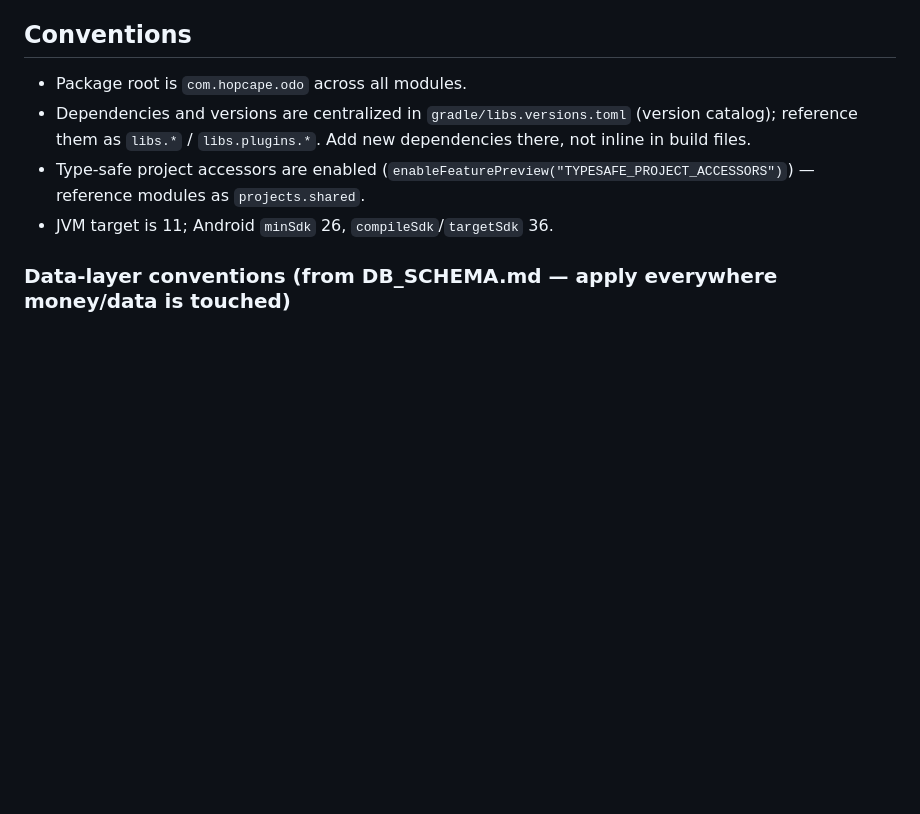
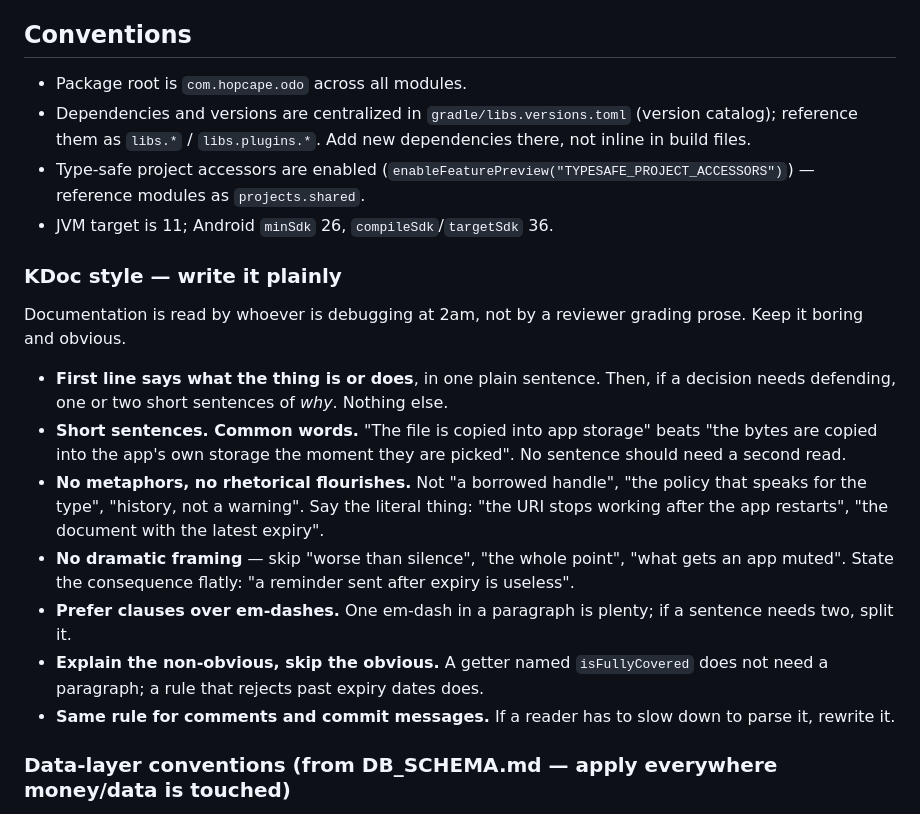
Before and after one commit to Aumaidkh/Odo-Mobile, a Markdown page: CLAUDE.md, the part around the change. Drawn GitHub-style; blank space fills up the shorter version.

Commit message:
docs: require plain-language kdoc
Documentation is read by whoever is debugging at 2am. Recent KDoc was
accurate but needed a second read: metaphors instead of the literal fact,
dramatic framing instead of the flat consequence, and sentences carrying
two em-dashes.

State what the thing does in one plain sentence, add the reason only when
a decision needs defending, and keep the same standard for comments and
commit messages.

```diff
--- a/CLAUDE.md
+++ b/CLAUDE.md
@@ -135,6 +135,18 @@ When working on any Claude/Anthropic AI integration, consult the `claude-api` sk
 - Type-safe project accessors are enabled (`enableFeaturePreview("TYPESAFE_PROJECT_ACCESSORS")`) — reference modules as `projects.shared`.
 - JVM target is 11; Android `minSdk` 26, `compileSdk`/`targetSdk` 36.
 
+### KDoc style — write it plainly
+
+Documentation is read by whoever is debugging at 2am, not by a reviewer grading prose. Keep it boring and obvious.
+
+- **First line says what the thing is or does**, in one plain sentence. Then, if a decision needs defending, one or two short sentences of *why*. Nothing else.
+- **Short sentences. Common words.** "The file is copied into app storage" beats "the bytes are copied into the app's own storage the moment they are picked". No sentence should need a second read.
+- **No metaphors, no rhetorical flourishes.** Not "a borrowed handle", "the policy that speaks for the type", "history, not a warning". Say the literal thing: "the URI stops working after the app restarts", "the document with the latest expiry".
+- **No dramatic framing** — skip "worse than silence", "the whole point", "what gets an app muted". State the consequence flatly: "a reminder sent after expiry is useless".
+- **Prefer clauses over em-dashes.** One em-dash in a paragraph is plenty; if a sentence needs two, split it.
+- **Explain the non-obvious, skip the obvious.** A getter named `isFullyCovered` does not need a paragraph; a rule that rejects past expiry dates does.
+- **Same rule for comments and commit messages.** If a reader has to slow down to parse it, rewrite it.
+
 ### Data-layer conventions (from DB_SCHEMA.md — apply everywhere money/data is touched)
 
 - **Money is always integer paise.** Store as `BIGINT` columns named `*_paise`; ₹2,800 → `280000`. **Never** use `FLOAT`/`NUMERIC`/`Double` for money in code paths — convert to rupees only in the UI layer. Keeps fairness math exact.
```
